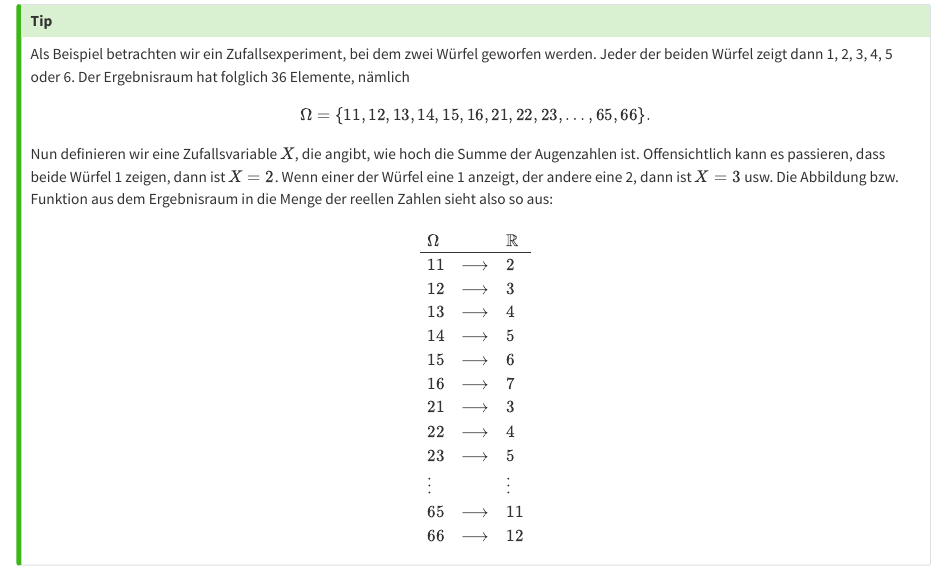
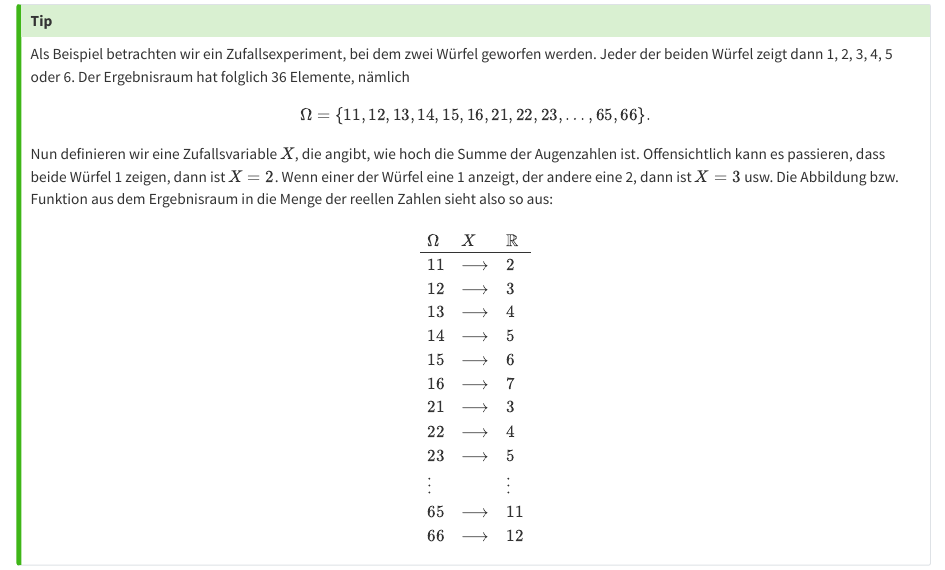
Before and after one commit to MarkTrede/DS2Inferenz, a Quarto document (book/03-zufallsvariablen.qmd): the page in a window 1100 px wide, from 380 px down. Rendered offline with R 4.5, knitr and Pandoc in place of Quarto, with nearby package versions.

Commit message:
Tippfehler bereinigt

```diff
--- a/book/03-zufallsvariablen.qmd
+++ b/book/03-zufallsvariablen.qmd
@@ -26,7 +26,7 @@ der andere eine 2, dann ist $X=3$ usw. Die Abbildung bzw. Funktion aus dem
 Ergebnisraum in die Menge der reellen Zahlen sieht also so aus:
 $$
 \begin{array}{lll}
-\Omega && \mathbb{R}\\\hline
+\Omega & X & \mathbb{R}\\\hline
 11 & \longrightarrow & 2\\
 12 & \longrightarrow & 3\\
 13 & \longrightarrow & 4\\
```
